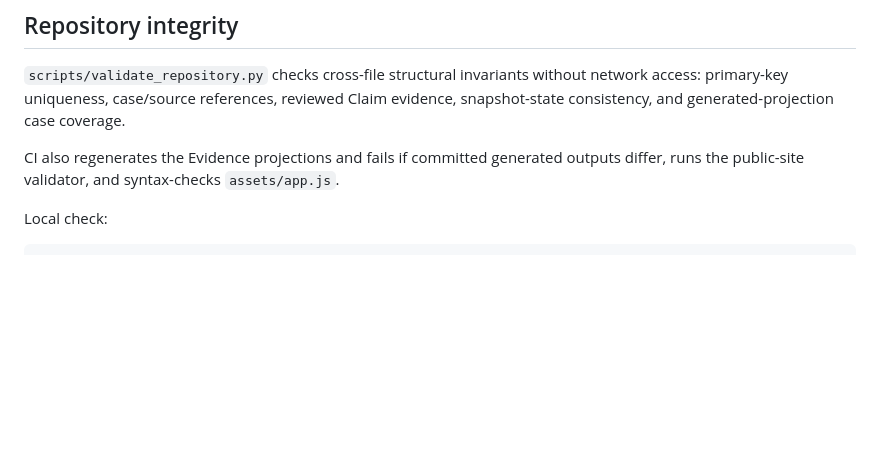
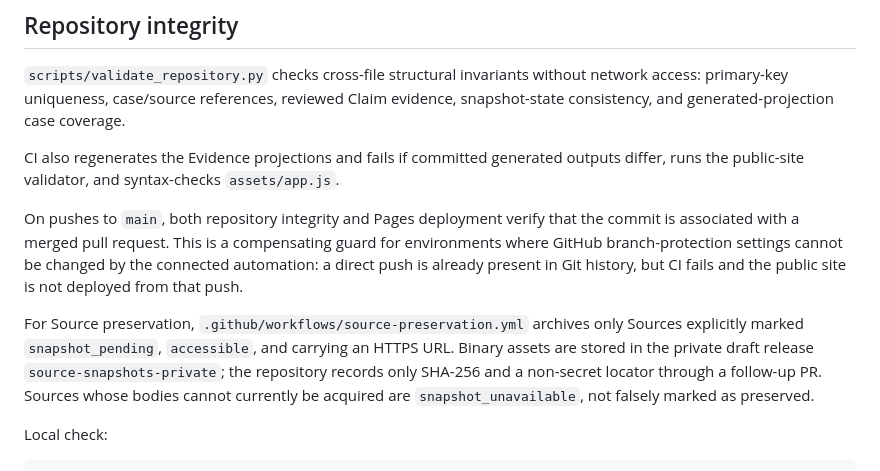
Before and after one commit to Josh-Temple/public-sector-ai-procurement-japan, a Markdown page: README.md, the part around the change. Rendered like a GitHub page; blank space fills up the shorter version.

Commit message:
Document main guard and source preservation

````diff
--- a/README.md
+++ b/README.md
@@ -105,6 +105,10 @@
 
 CI also regenerates the Evidence projections and fails if committed generated outputs differ, runs the public-site validator, and syntax-checks `assets/app.js`.
 
+On pushes to `main`, both repository integrity and Pages deployment verify that the commit is associated with a merged pull request. This is a compensating guard for environments where GitHub branch-protection settings cannot be changed by the connected automation: a direct push is already present in Git history, but CI fails and the public site is not deployed from that push.
+
+For Source preservation, `.github/workflows/source-preservation.yml` archives only Sources explicitly marked `snapshot_pending`, `accessible`, and carrying an HTTPS URL. Binary assets are stored in the private draft release `source-snapshots-private`; the repository records only SHA-256 and a non-secret locator through a follow-up PR. Sources whose bodies cannot currently be acquired are `snapshot_unavailable`, not falsely marked as preserved.
+
 Local check:
 
 ```bash
````
